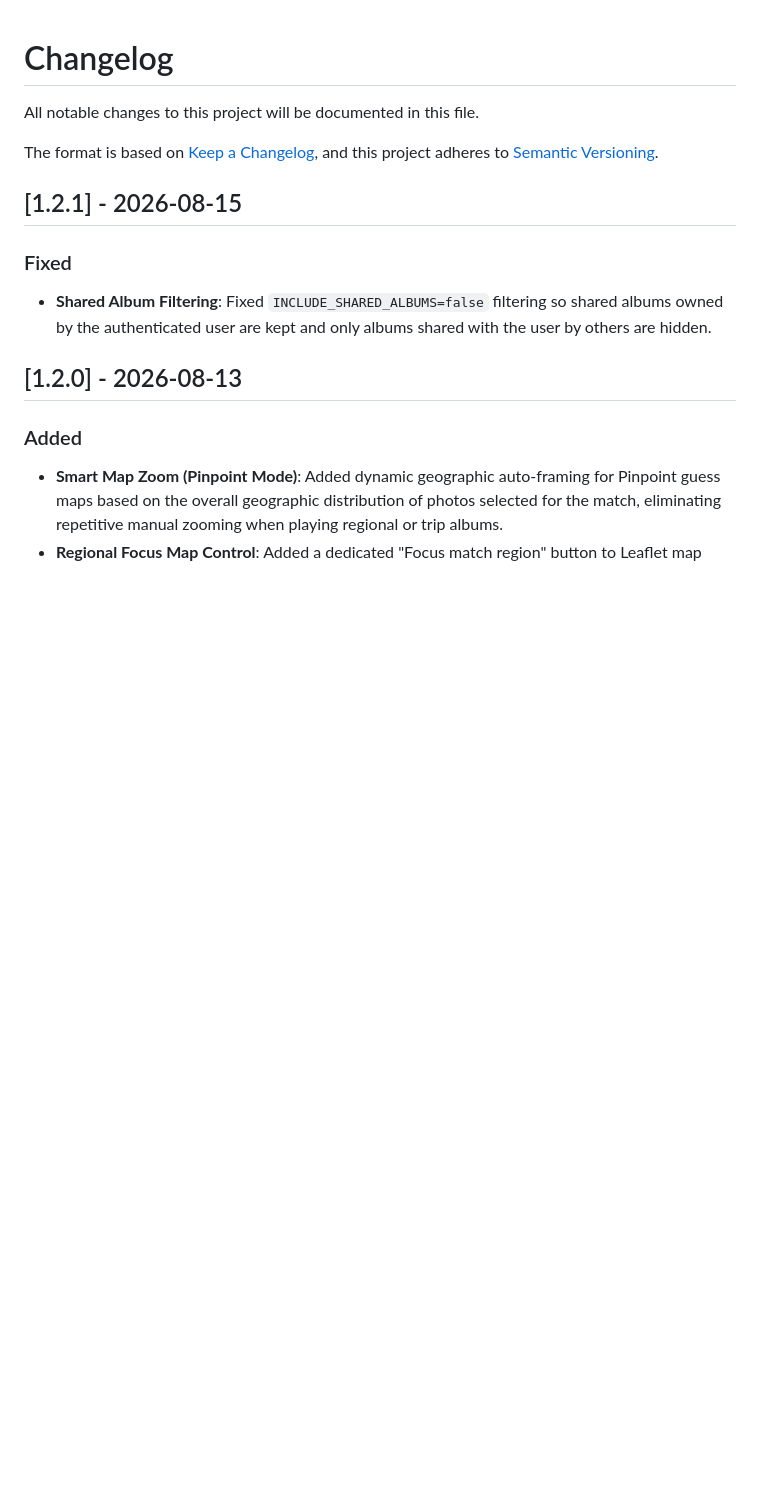
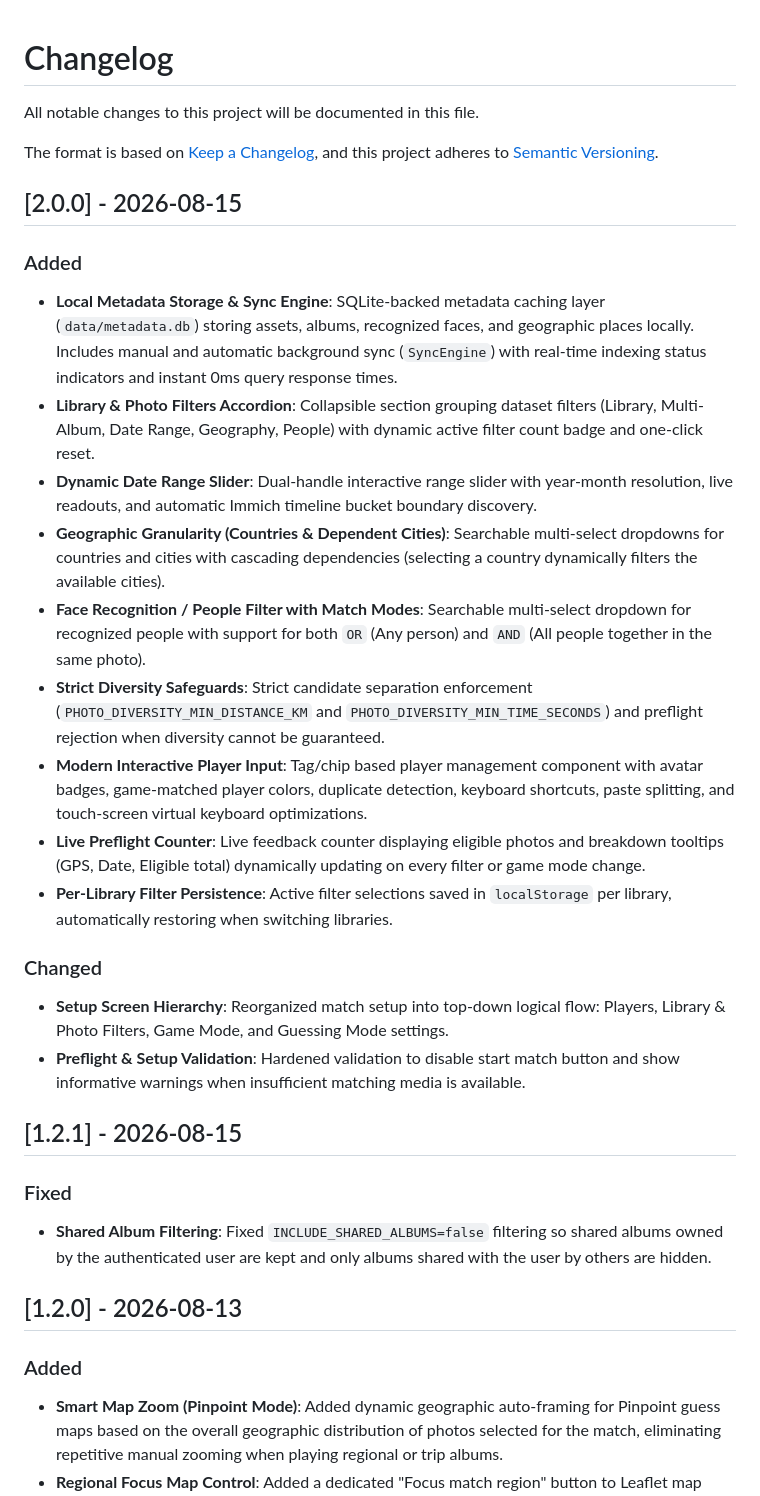
Before and after one commit to rafaelsavi/immich-quiz, a Markdown page: CHANGELOG.md, the part around the change. Drawn GitHub-style; blank space fills up the shorter version.

```diff
--- a/CHANGELOG.md
+++ b/CHANGELOG.md
@@ -4,6 +4,25 @@ All notable changes to this project will be documented in this file.
 
 The format is based on [Keep a Changelog](https://keepachangelog.com/en/1.0.0/),
 and this project adheres to [Semantic Versioning](https://semver.org/spec/v2.0.0.html).
+
+## [2.0.0] - 2026-08-15
+
+### Added
+
+- **Local Metadata Storage & Sync Engine**: SQLite-backed metadata caching layer (`data/metadata.db`) storing assets, albums, recognized faces, and geographic places locally. Includes manual and automatic background sync (`SyncEngine`) with real-time indexing status indicators and instant 0ms query response times.
+- **Library & Photo Filters Accordion**: Collapsible section grouping dataset filters (Library, Multi-Album, Date Range, Geography, People) with dynamic active filter count badge and one-click reset.
+- **Dynamic Date Range Slider**: Dual-handle interactive range slider with year-month resolution, live readouts, and automatic Immich timeline bucket boundary discovery.
+- **Geographic Granularity (Countries & Dependent Cities)**: Searchable multi-select dropdowns for countries and cities with cascading dependencies (selecting a country dynamically filters the available cities).
+- **Face Recognition / People Filter with Match Modes**: Searchable multi-select dropdown for recognized people with support for both `OR` (Any person) and `AND` (All people together in the same photo).
+- **Strict Diversity Safeguards**: Strict candidate separation enforcement (`PHOTO_DIVERSITY_MIN_DISTANCE_KM` and `PHOTO_DIVERSITY_MIN_TIME_SECONDS`) and preflight rejection when diversity cannot be guaranteed.
+- **Modern Interactive Player Input**: Tag/chip based player management component with avatar badges, game-matched player colors, duplicate detection, keyboard shortcuts, paste splitting, and touch-screen virtual keyboard optimizations.
+- **Live Preflight Counter**: Live feedback counter displaying eligible photos and breakdown tooltips (GPS, Date, Eligible total) dynamically updating on every filter or game mode change.
+- **Per-Library Filter Persistence**: Active filter selections saved in `localStorage` per library, automatically restoring when switching libraries.
+
+### Changed
+
+- **Setup Screen Hierarchy**: Reorganized match setup into top-down logical flow: Players, Library & Photo Filters, Game Mode, and Guessing Mode settings.
+- **Preflight & Setup Validation**: Hardened validation to disable start match button and show informative warnings when insufficient matching media is available.
 
 ## [1.2.1] - 2026-08-15
 
```
